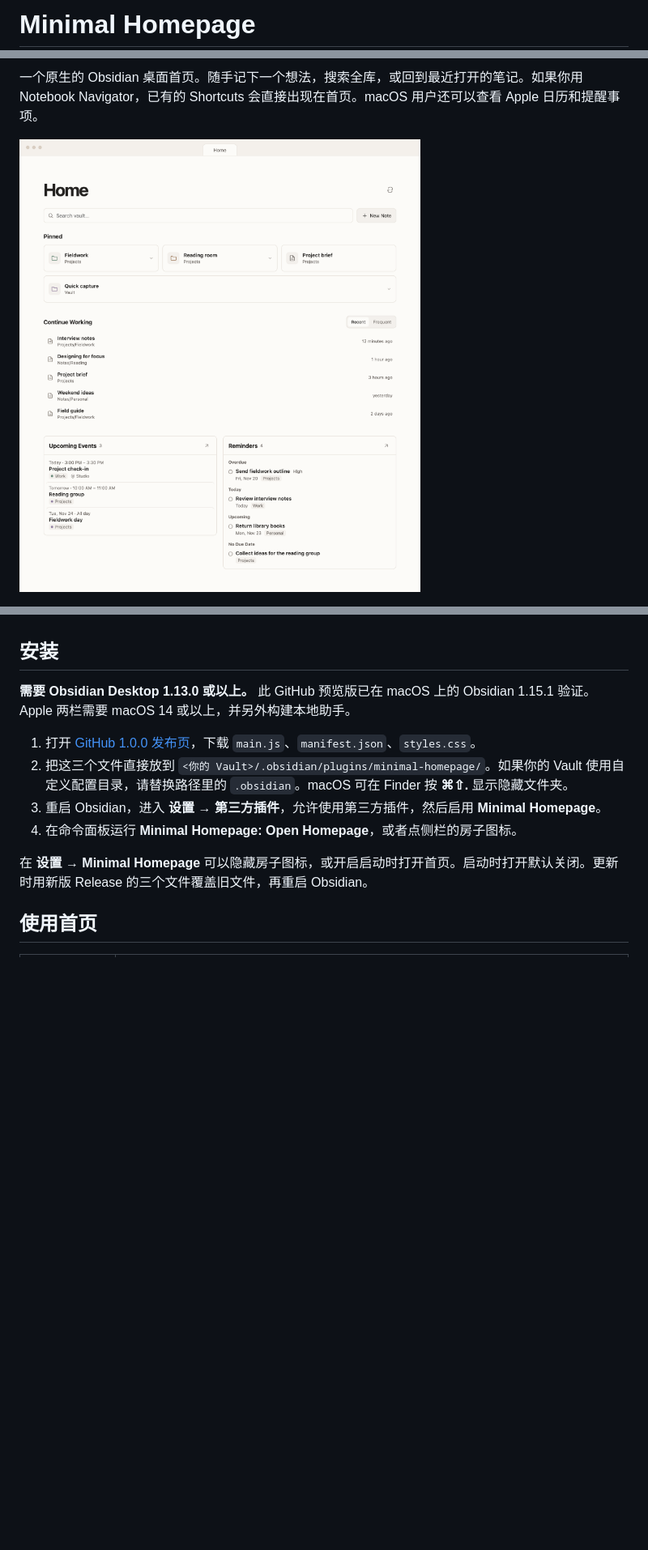
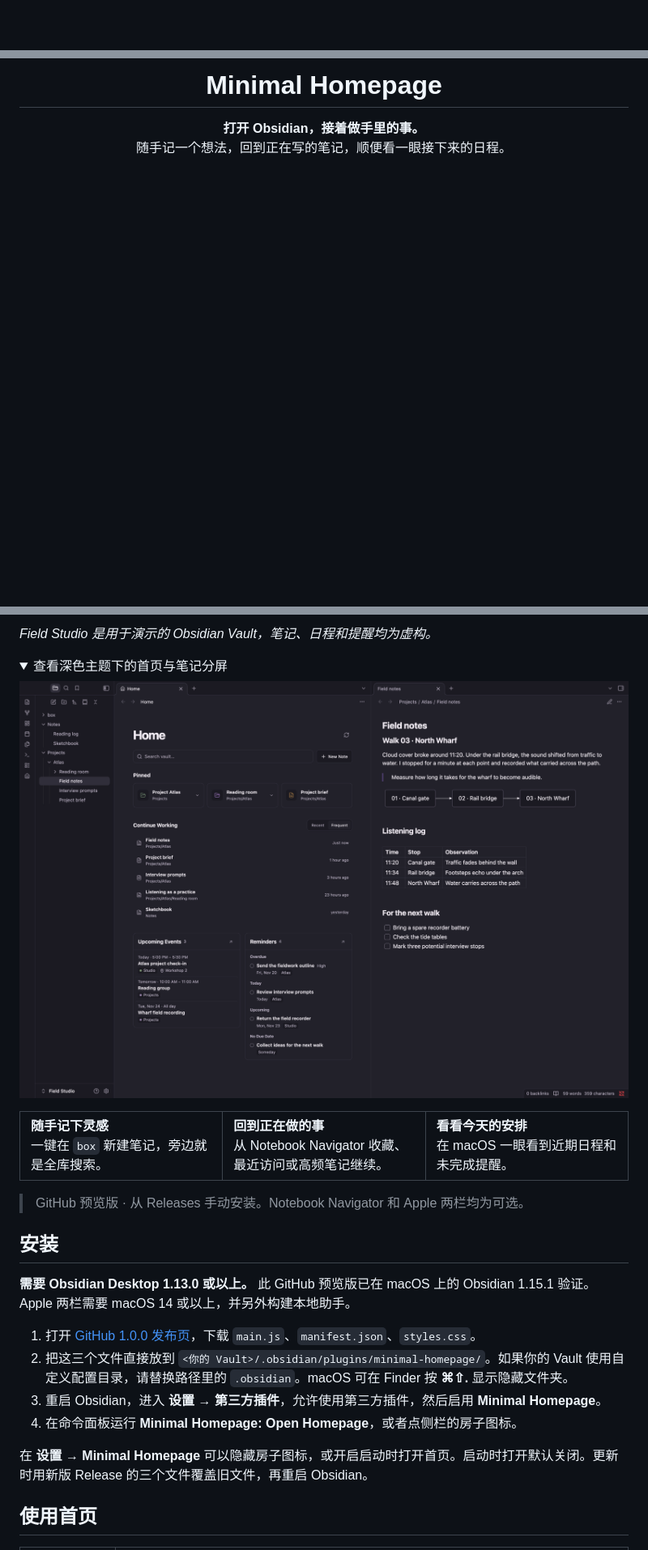
Before and after one commit to YihDu/obsidian-minimal-homepage, a Markdown page: README.zh-CN.md, 3 parts joined by grey strips. Shown at 81% size. Rendered like a GitHub page; pictures changed too: docs/images/homepage-preview.png, docs/images/homepage-split-dark.png (added); folded sections open; blank space fills up the shorter version.

```diff
--- a/README.zh-CN.md
+++ b/README.zh-CN.md
@@ -1,2 +1,2 @@
-# Minimal Homepage
+<div align="center">
 
@@ -4,5 +4,5 @@
 
-一个原生的 Obsidian 桌面首页。随手记下一个想法，搜索全库，或回到最近打开的笔记。如果你用 Notebook Navigator，已有的 Shortcuts 会直接出现在首页。macOS 用户还可以查看 Apple 日历和提醒事项。
+<h1>Minimal Homepage</h1>
 
-![Minimal Homepage 首页，包含搜索、新建笔记、收藏、最近访问，以及左右两栏的日历和提醒事项](docs/images/homepage-preview.png)
+<p><strong>打开 Obsidian，接着做手里的事。</strong><br>随手记一个想法，回到正在写的笔记，顺便看一眼接下来的日程。</p>
 
@@ -10,3 +24,21 @@
+*Field Studio 是用于演示的 Obsidian Vault，笔记、日程和提醒均为虚构。*
+
+<details>
+<summary>查看深色主题下的首页与笔记分屏</summary>
+
+![深色主题的 Obsidian，左侧是首页，右侧是 Field notes 的阅读视图](docs/images/homepage-split-dark.png)
+
+</details>
+
+<table>
+  <tr>
+    <td width="33%"><strong>随手记下灵感</strong><br>一键在 <code>box</code> 新建笔记，旁边就是全库搜索。</td>
+    <td width="33%"><strong>回到正在做的事</strong><br>从 Notebook Navigator 收藏、最近访问或高频笔记继续。</td>
+    <td width="33%"><strong>看看今天的安排</strong><br>在 macOS 一眼看到近期日程和未完成提醒。</td>
+  </tr>
+</table>
+
+> GitHub 预览版 · 从 Releases 手动安装。Notebook Navigator 和 Apple 两栏均为可选。
 
 ## 安装
 
```
Also changed, not shown: other parts of README.zh-CN.md (+17 -3 lines), README.md (+38 -6 lines), 2 other files.
